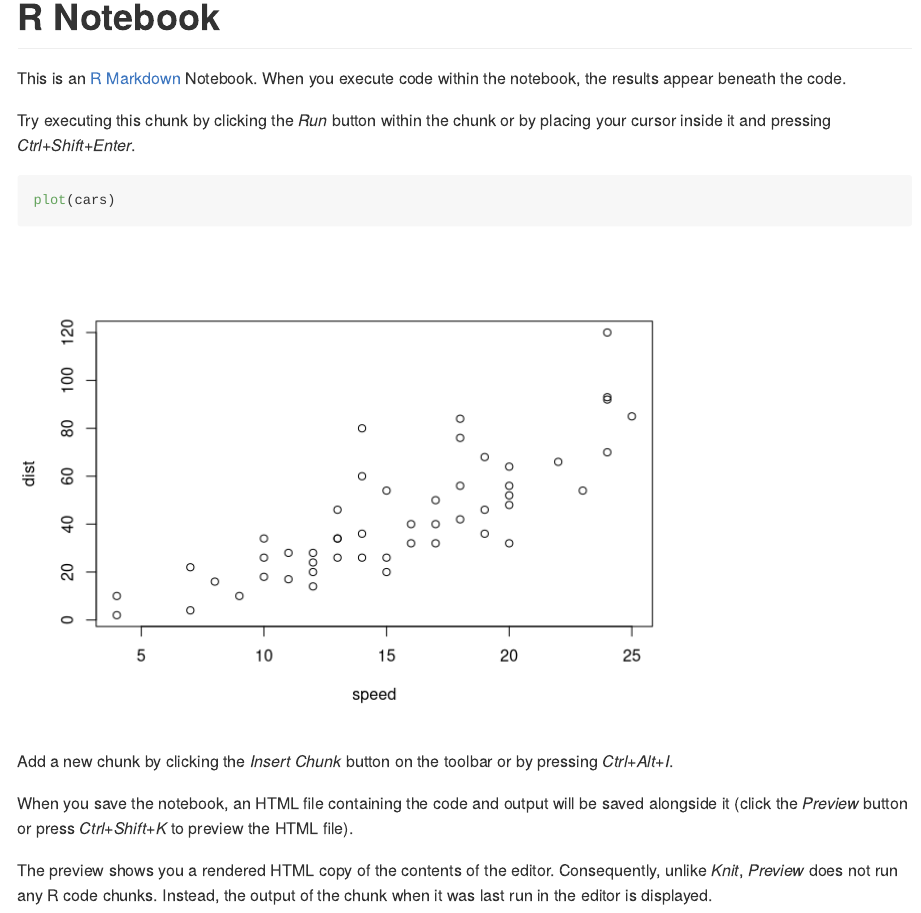
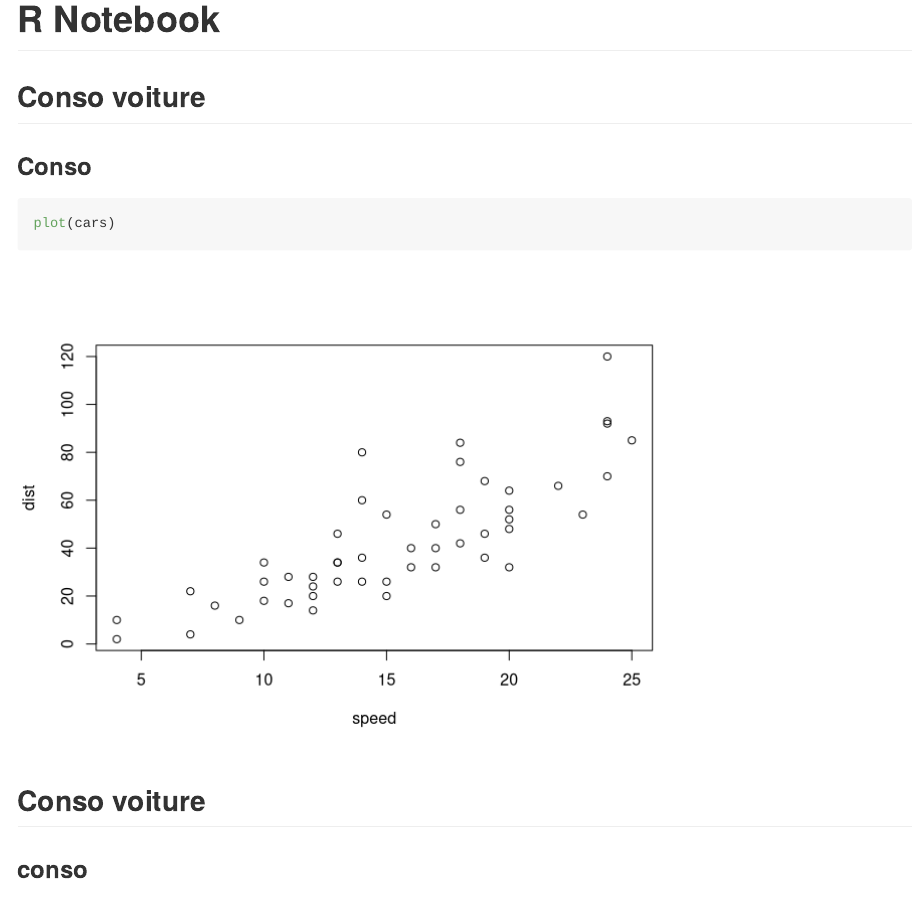
Before and after one commit to MarieSalaun/myrepo, an R Markdown document (my_first_script.Rmd): the page in a window 1100 px wide, from its top. Rendered offline with R 4.5, knitr and Pandoc, with nearby package versions.

Commit message:
Encore de nouvelles informations

````diff
--- a/my_first_script.Rmd
+++ b/my_first_script.Rmd
@@ -3,16 +3,17 @@ title: "R Notebook"
 output: github_document
 ---
 
-This is an [R Markdown](http://rmarkdown.rstudio.com) Notebook. When you execute code within the notebook, the results appear beneath the code.
+## Conso voiture
 
-Try executing this chunk by clicking the *Run* button within the chunk or by placing your cursor inside it and pressing *Ctrl+Shift+Enter*.
+### Conso
+
 
 ```{r}
 plot(cars)
 ```
 
-Add a new chunk by clicking the *Insert Chunk* button on the toolbar or by pressing *Ctrl+Alt+I*.
 
-When you save the notebook, an HTML file containing the code and output will be saved alongside it (click the *Preview* button or press *Ctrl+Shift+K* to preview the HTML file).
 
-The preview shows you a rendered HTML copy of the contents of the editor. Consequently, unlike *Knit*, *Preview* does not run any R code chunks. Instead, the output of the chunk when it was last run in the editor is displayed.
+## Conso voiture
+
+### conso
````
Also changed, not shown: my_first_script.md.
